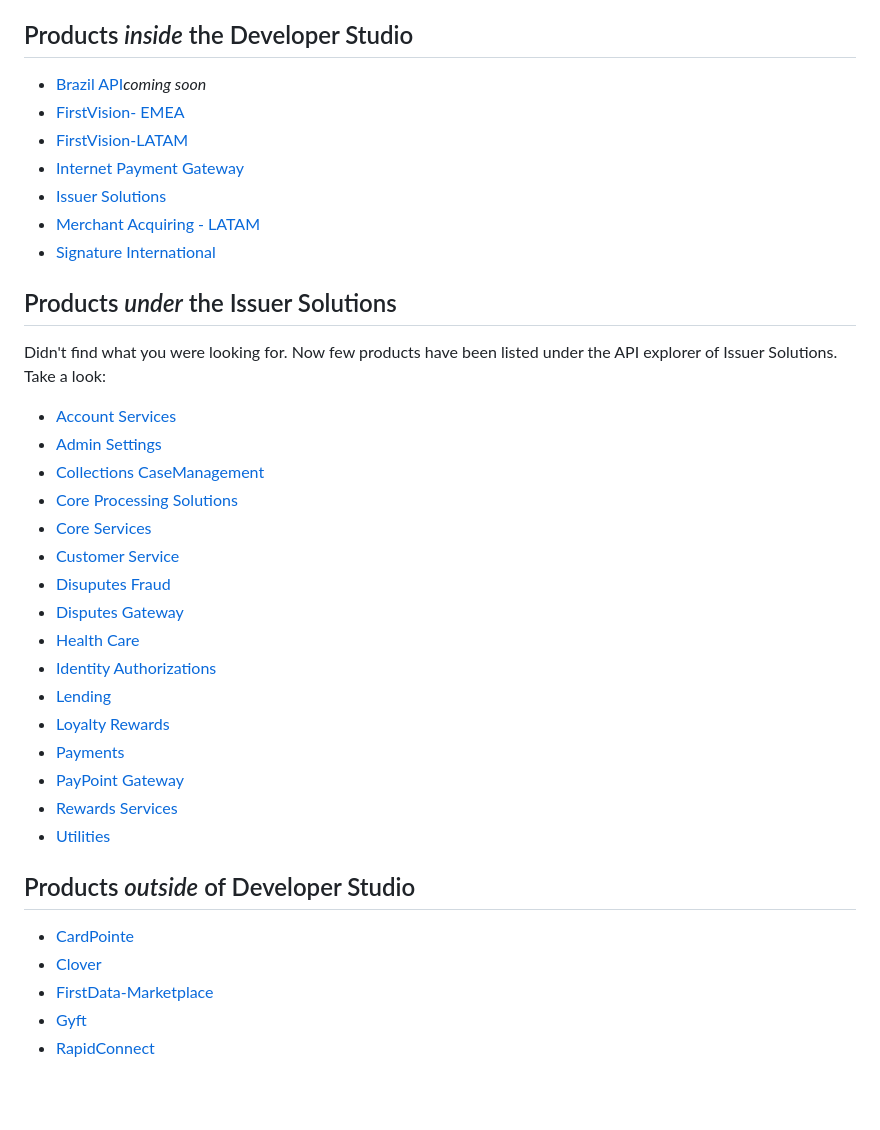
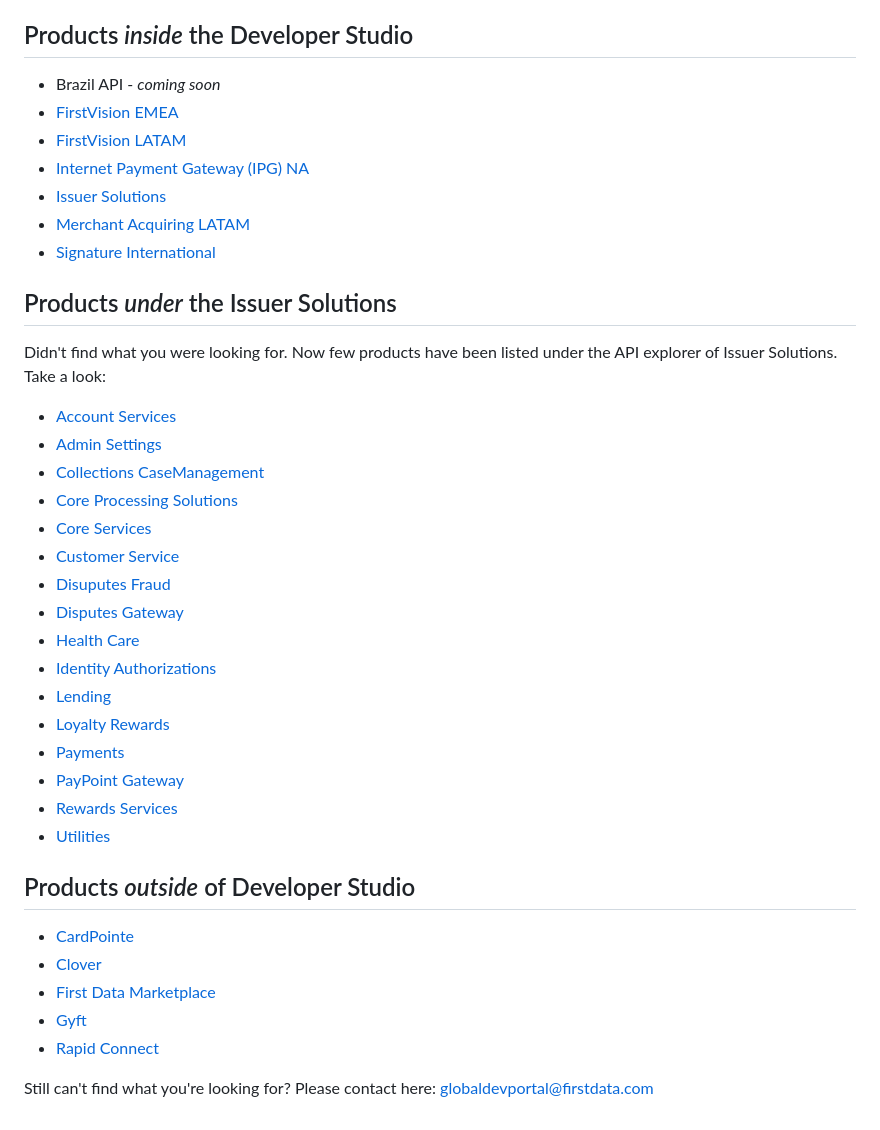
Before and after one commit to Fiserv/developer-studio-support, a Markdown page: docs/docs-firstdata-migration.md, the part around one of its changes. GitHub-like rendering; blank space fills up the shorter version.

```diff
--- a/docs/docs-firstdata-migration.md
+++ b/docs/docs-firstdata-migration.md
@@ -8,13 +8,12 @@ Apologies for the inconvience and thank you for understanding.
 
 ## Products *inside* the Developer Studio
 
-
-- [Brazil API](/product/BrazilAPI)*coming soon*
-- [FirstVision- EMEA](/product/FirstVisionEMEA)
-- [FirstVision-LATAM](/product/FirstVisionLATAM)
-- [Internet Payment Gateway](/product/IPGNA)
+-  Brazil API - *coming soon*
+- [FirstVision EMEA](/product/FirstVisionEMEA)
+- [FirstVision LATAM](/product/FirstVisionLATAM)
+- [Internet Payment Gateway (IPG) NA](/product/IPGNA)
 - [Issuer Solutions](/product/IssuerSolutions)
-- [Merchant Acquiring - LATAM](/product/MerchantAcquiringLATAM)
+- [Merchant Acquiring LATAM](/product/MerchantAcquiringLATAM)
 - [Signature International](/product/SignatureInternational)
 
 ## Products *under* the Issuer Solutions
@@ -41,6 +40,9 @@ Didn't find what you were looking for. Now few products have been listed under t
 
 - [CardPointe](https://developer.cardpointe.com/)
 - [Clover](https://docs.clover.com/docs)
-- [FirstData-Marketplace](https://developer.firstdata.com/marketplace/)
+- [First Data Marketplace](https://developer.firstdata.com/marketplace/)
 - [Gyft](https://business.gyft.com/developers/)
-- [RapidConnect](https://www.rapidconnect.com/)
+- [Rapid Connect](https://www.rapidconnect.com/)
+
+
+ Still can't find what you're looking for?  Please contact here: globaldevportal@firstdata.com
```
Also changed, not shown: other parts of docs/docs-firstdata-migration.md (+16 -16 lines).
